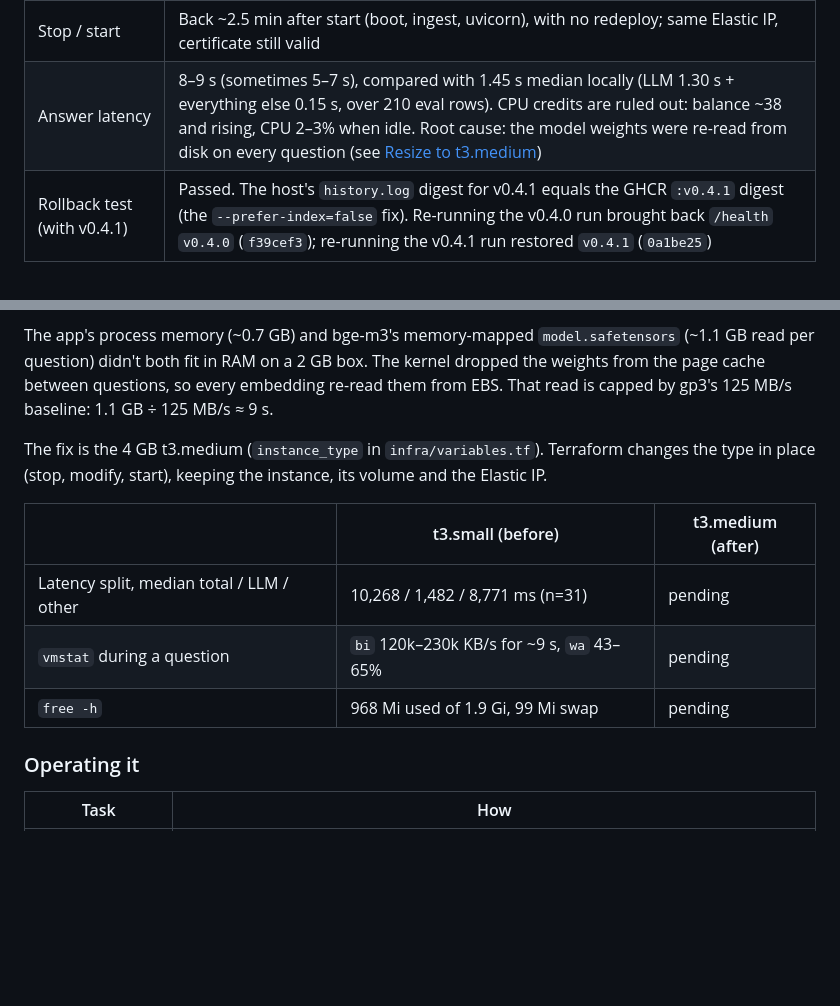
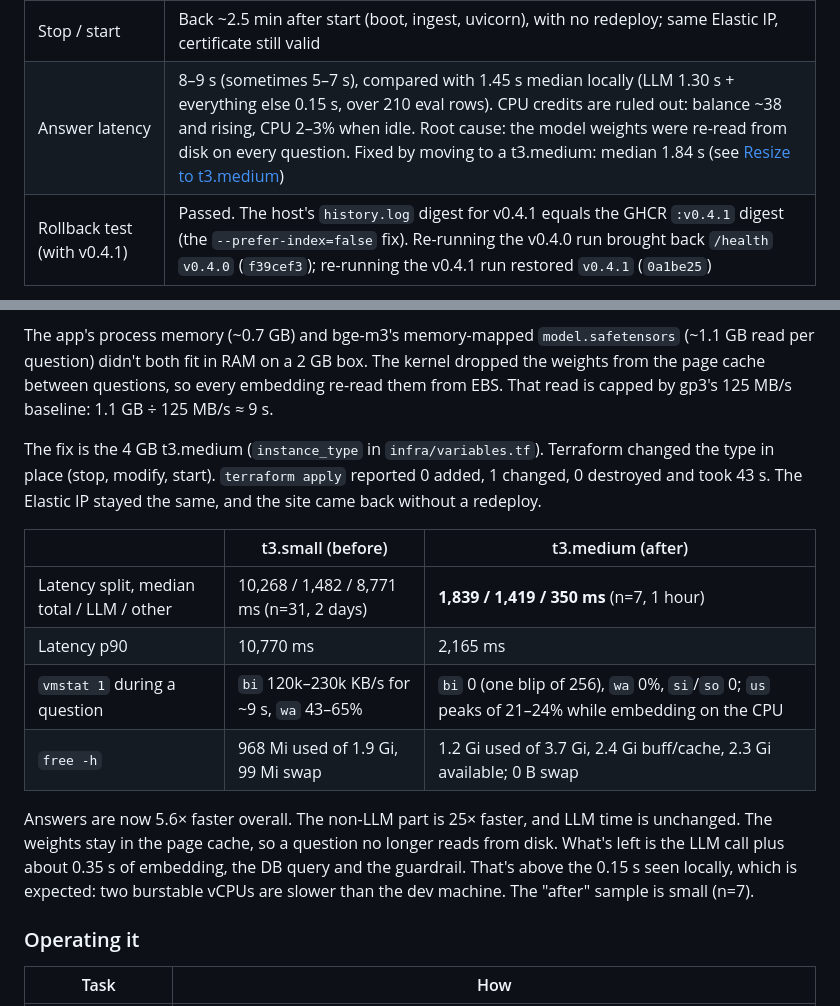
Before and after one commit to shomas383/frontdesk-ai, a Markdown page: README.md, 2 parts joined by grey strips. GitHub-like rendering; blank space fills up the shorter version.

```diff
--- a/README.md
+++ b/README.md
@@ -297,7 +297,7 @@ The site is down while the app restarts on each deploy, as it ingests the docs a
 | Memory after deploy | `free -h`: 968 Mi used of 1.9 Gi, 868 Mi buff/cache, 761 Mi available; swap 99 Mi used of 2.0 Gi. `docker stats`: app 931 MiB, db 43 MiB, caddy 18 MiB |
 | Per-IP limit | 11 parallel `POST /chat` from one IP: 10× 200 and 1× 429 (`Retry-After: 51`). A person in a browser can't trigger it, since each answer takes several seconds |
 | Stop / start | Back ~2.5 min after start (boot, ingest, uvicorn), with no redeploy; same Elastic IP, certificate still valid |
-| Answer latency | 8–9 s (sometimes 5–7 s), compared with 1.45 s median locally (LLM 1.30 s + everything else 0.15 s, over 210 eval rows). CPU credits are ruled out: balance ~38 and rising, CPU 2–3% when idle. Root cause: the model weights were re-read from disk on every question (see [Resize to t3.medium](#resize-to-t3medium-2026-10-27)) |
+| Answer latency | 8–9 s (sometimes 5–7 s), compared with 1.45 s median locally (LLM 1.30 s + everything else 0.15 s, over 210 eval rows). CPU credits are ruled out: balance ~38 and rising, CPU 2–3% when idle. Root cause: the model weights were re-read from disk on every question. Fixed by moving to a t3.medium: median 1.84 s (see [Resize to t3.medium](#resize-to-t3medium-2026-10-27)) |
 | Rollback test (with v0.4.1) | Passed. The host's `history.log` digest for v0.4.1 equals the GHCR `:v0.4.1` digest (the `--prefer-index=false` fix). Re-running the v0.4.0 run brought back `/health` `v0.4.0` (`f39cef3`); re-running the v0.4.1 run restored `v0.4.1` (`0a1be25`) |
 
 #### Resize to t3.medium (2026-10-27)
@@ -308,13 +308,16 @@ On the t3.small, almost all of the answer time was spent outside the LLM:
 
 The app's process memory (~0.7 GB) and bge-m3's memory-mapped `model.safetensors` (~1.1 GB read per question) didn't both fit in RAM on a 2 GB box. The kernel dropped the weights from the page cache between questions, so every embedding re-read them from EBS. That read is capped by gp3's 125 MB/s baseline: 1.1 GB ÷ 125 MB/s ≈ 9 s.
 
-The fix is the 4 GB t3.medium (`instance_type` in `infra/variables.tf`). Terraform changes the type in place (stop, modify, start), keeping the instance, its volume and the Elastic IP.
+The fix is the 4 GB t3.medium (`instance_type` in `infra/variables.tf`). Terraform changed the type in place (stop, modify, start). `terraform apply` reported 0 added, 1 changed, 0 destroyed and took 43 s. The Elastic IP stayed the same, and the site came back without a redeploy.
 
 | | t3.small (before) | t3.medium (after) |
 |---|---|---|
-| Latency split, median total / LLM / other | 10,268 / 1,482 / 8,771 ms (n=31) | pending |
-| `vmstat` during a question | `bi` 120k–230k KB/s for ~9 s, `wa` 43–65% | pending |
-| `free -h` | 968 Mi used of 1.9 Gi, 99 Mi swap | pending |
+| Latency split, median total / LLM / other | 10,268 / 1,482 / 8,771 ms (n=31, 2 days) | **1,839 / 1,419 / 350 ms** (n=7, 1 hour) |
+| Latency p90 | 10,770 ms | 2,165 ms |
+| `vmstat 1` during a question | `bi` 120k–230k KB/s for ~9 s, `wa` 43–65% | `bi` 0 (one blip of 256), `wa` 0%, `si`/`so` 0; `us` peaks of 21–24% while embedding on the CPU |
+| `free -h` | 968 Mi used of 1.9 Gi, 99 Mi swap | 1.2 Gi used of 3.7 Gi, 2.4 Gi buff/cache, 2.3 Gi available; 0 B swap |
+
+Answers are now 5.6× faster overall. The non-LLM part is 25× faster, and LLM time is unchanged. The weights stay in the page cache, so a question no longer reads from disk. What's left is the LLM call plus about 0.35 s of embedding, the DB query and the guardrail. That's above the 0.15 s seen locally, which is expected: two burstable vCPUs are slower than the dev machine. The "after" sample is small (n=7).
 
 ### Operating it
 
```
Also changed, not shown: CLAUDE.md (+11 -8 lines).
